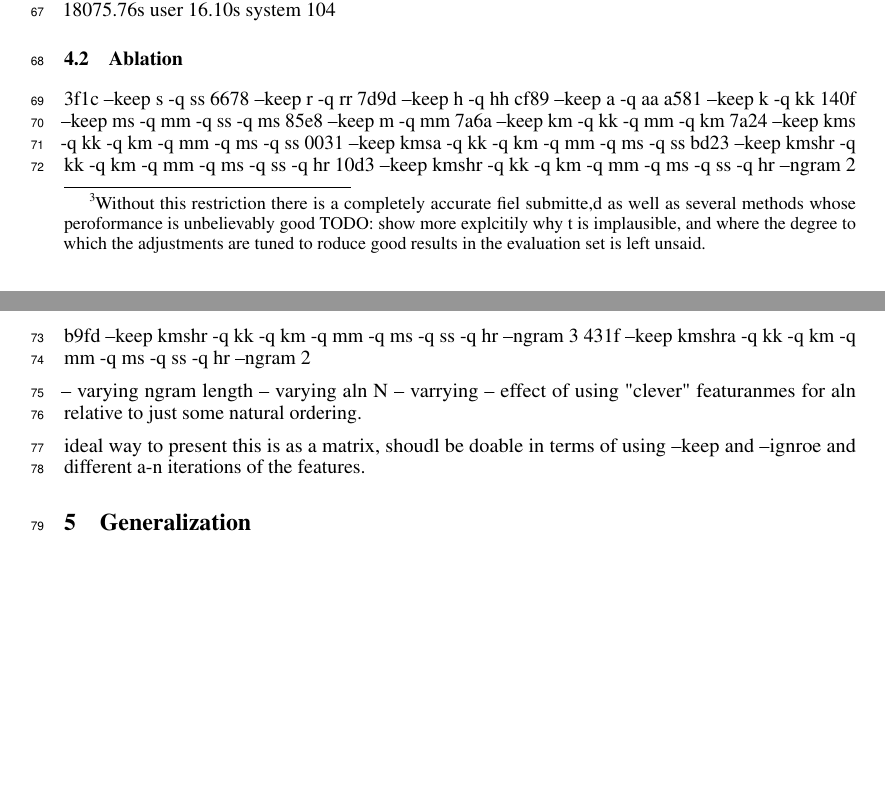
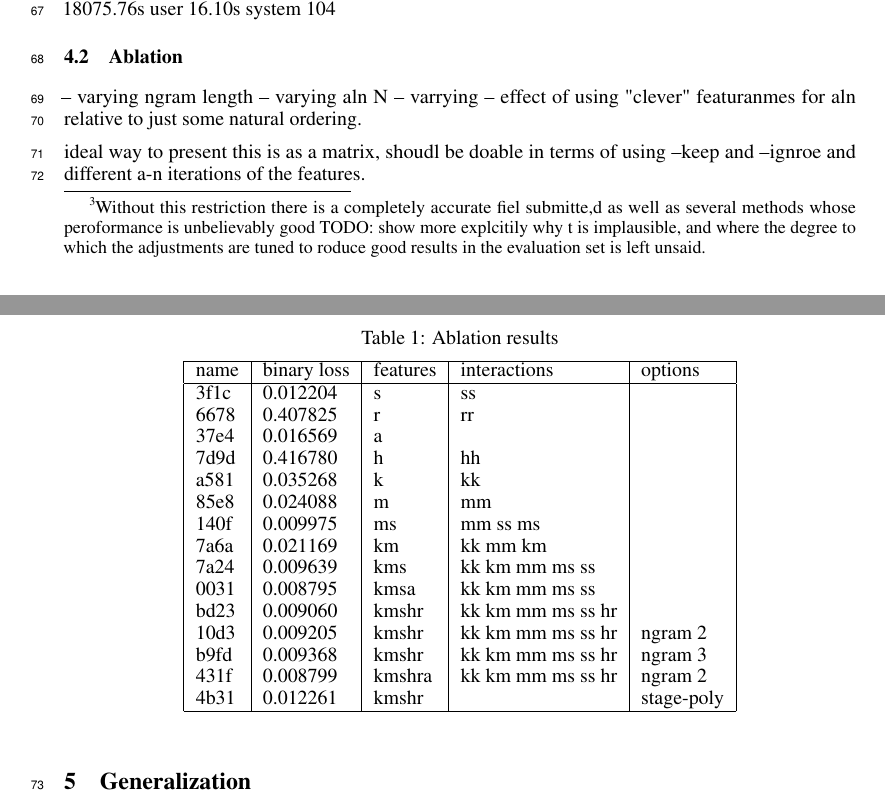
Before and after one commit to nikete/hhga_paper, a LaTeX paper (main.tex): two parts of pages 2 and 3 of 3 before the commit and two parts of pages 2 and 3 of 4 after it, joined at a grey line, cut so that both start at the same text, the shorter picture padded with empty space. Compiled offline with pdfLaTeX.

Commit message:
ablation results table

```diff
--- a/main.tex
+++ b/main.tex
@@ -174,22 +174,32 @@ vw -t -i ffoz.model -d vial1l.hhga.gz  18075.76s user 16.10s system 104% cpu 4:4
 % all run for --passes 20 --ect 7 -b 23 and the holdout on
 % the train set with the regions removed
 %
-% cat models.txt| parallel 'echo $(echo {} | md5sum | head -c 4) {}'
-3f1c --keep s -q ss
-6678 --keep r -q rr
-7d9d --keep h -q hh
-cf89 --keep a -q aa
-a581 --keep k -q kk
-140f --keep ms -q mm -q ss -q ms
-85e8 --keep m -q mm
-7a6a --keep km -q kk -q mm -q km
-7a24 --keep kms -q kk -q km -q mm -q ms -q ss
-0031 --keep kmsa -q kk -q km -q mm -q ms -q ss
-bd23 --keep kmshr -q kk -q km -q mm -q ms -q ss -q hr
-10d3 --keep kmshr -q kk -q km -q mm -q ms -q ss -q hr --ngram 2
-b9fd --keep kmshr -q kk -q km -q mm -q ms -q ss -q hr --ngram 3
-431f --keep kmshra -q kk -q km -q mm -q ms -q ss -q hr --ngram 2
-%4b31 --stage_poly --keep kmshr --batch_sz 2000000 --batch_sz_no_doubling
+
+\begin{table}[]
+  \centering
+  \caption{Ablation results}
+  \label{ablation-results}
+  \begin{tabular}{|l|l|l|l|l|}
+    \hline
+    name & binary loss & features & interactions & options \\ \hline
+    3f1c & 0.012204 & s & ss & \\
+    6678 & 0.407825 & r & rr &\\
+    37e4 & 0.016569 & a & & \\
+    7d9d & 0.416780 & h & hh & \\
+    a581 & 0.035268 & k & kk & \\
+    85e8 & 0.024088 & m & mm & \\
+    140f & 0.009975 & ms & mm  ss  ms & \\
+    7a6a & 0.021169 & km & kk  mm  km & \\
+    7a24 & 0.009639 & kms & kk  km  mm  ms  ss & \\
+    0031 & 0.008795 & kmsa & kk  km  mm  ms  ss & \\
+    bd23 & 0.009060 & kmshr & kk  km  mm  ms  ss  hr & \\
+    10d3 & 0.009205 & kmshr & kk  km  mm  ms  ss  hr & ngram 2 \\
+    b9fd & 0.009368 & kmshr & kk  km  mm  ms  ss  hr & ngram 3 \\
+    431f & 0.008799 & kmshra & kk  km  mm  ms  ss  hr & ngram 2 \\
+    4b31 & 0.012261 & kmshr & & stage-poly \\
+    \hline
+  \end{tabular}
+\end{table}
 
 
 -- varying ngram length
```
